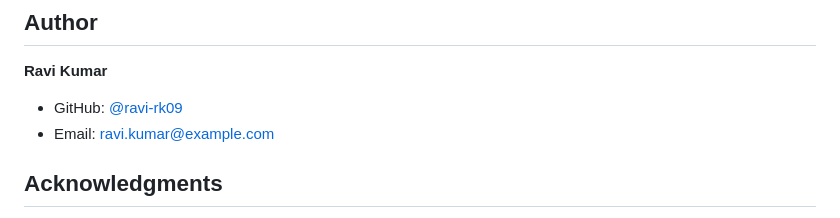
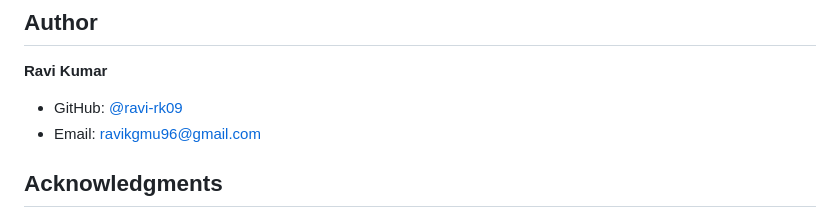
Before and after one commit to ravi-rk09/AI-Clinical-Documentation-Assistant, a Markdown page: README.md, the part around the change. Rendered like a GitHub page.

```diff
--- a/README.md
+++ b/README.md
@@ -150,7 +150,7 @@ This project is licensed under the MIT License - see the [LICENSE](LICENSE) file
 
 **Ravi Kumar**
 - GitHub: [@ravi-rk09](https://github.com/ravi-rk09)
-- Email: ravi.kumar@example.com
+- Email: ravikgmu96@gmail.com
 
 ## Acknowledgments
 
```
